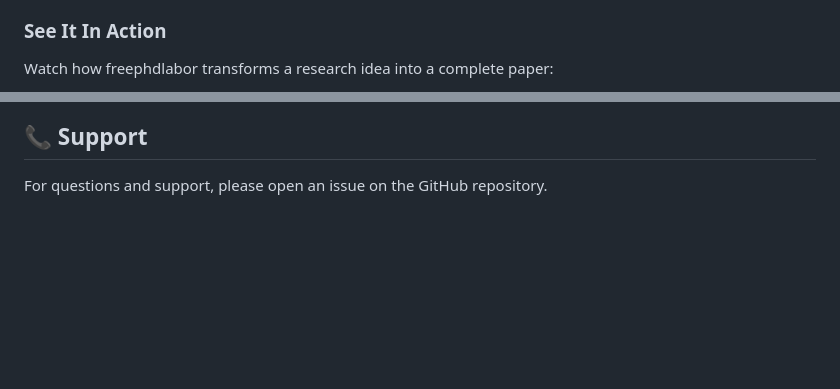
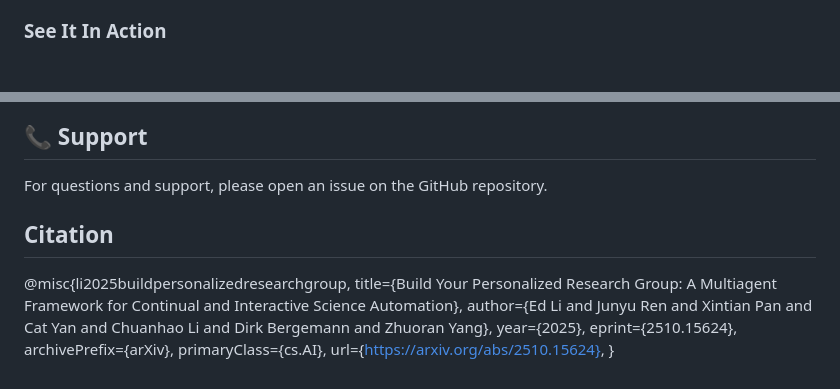
Before and after one commit to ltjed/freephdlabor, a Markdown page: README.md, 2 parts joined by grey strips. GitHub-like rendering; blank space fills up the shorter version.

```diff
--- a/README.md
+++ b/README.md
@@ -30,7 +30,5 @@
 
 ### See It In Action
 
-Watch how freephdlabor transforms a research idea into a complete paper:
-
 <p align="center">
   <a href="https://www.youtube.com/watch?v=xwG7dpUtues">
@@ -625,3 +623,15 @@ This project is licensed under the MIT License - see the LICENSE file for detail
 ## 📞 Support
 
 For questions and support, please open an issue on the GitHub repository.
+
+## Citation
+
+@misc{li2025buildpersonalizedresearchgroup,
+      title={Build Your Personalized Research Group: A Multiagent Framework for Continual and Interactive Science Automation},
+      author={Ed Li and Junyu Ren and Xintian Pan and Cat Yan and Chuanhao Li and Dirk Bergemann and Zhuoran Yang},
+      year={2025},
+      eprint={2510.15624},
+      archivePrefix={arXiv},
+      primaryClass={cs.AI},
+      url={https://arxiv.org/abs/2510.15624},
+}
```
Also changed, not shown: other parts of README.md (+1 -1 lines).
